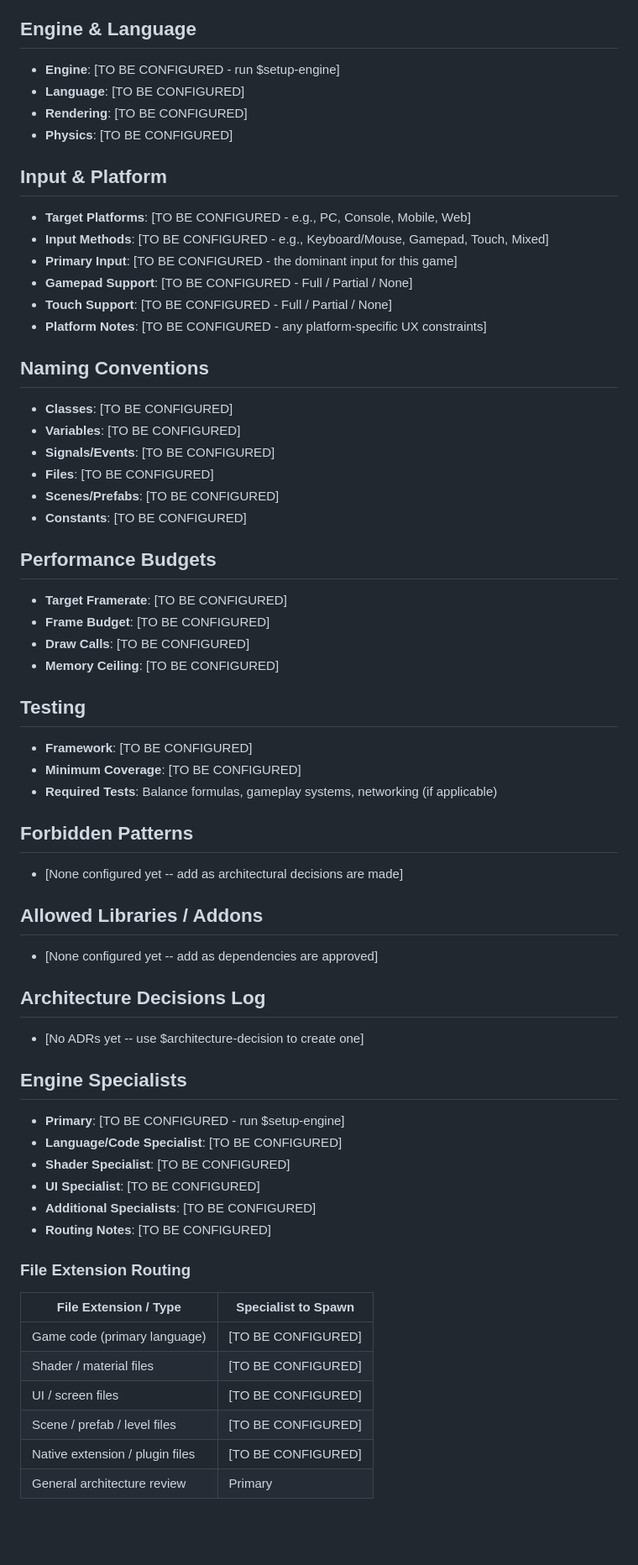
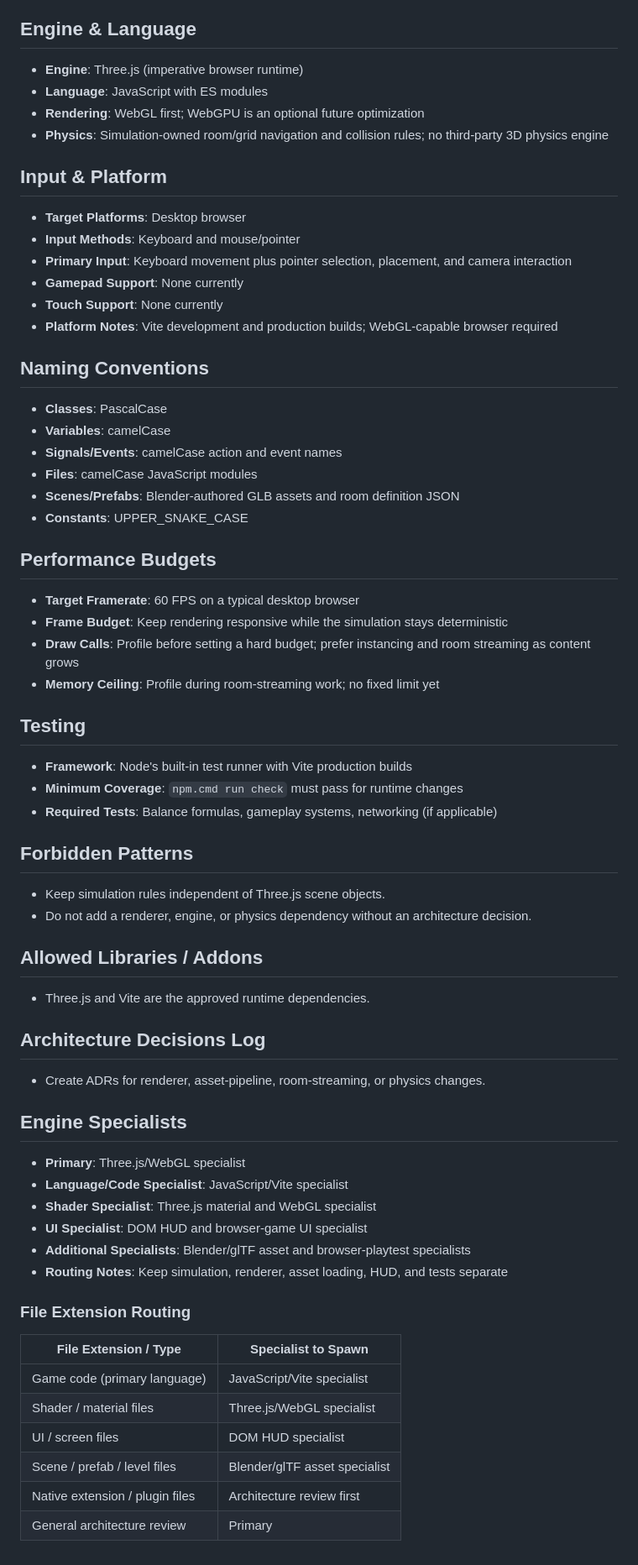
Before and after one commit to FSopelsa/Sundown-at-Cinder-Junction, a Markdown page: docs/studio/technical-preferences.md, the part around the change. Shown at 84% size. Drawn GitHub-style; blank space fills up the shorter version.

Commit message:
Add graphics inspiration link and update technical preferences for engine, language, input methods, naming conventions, performance budgets, testing, forbidden patterns, and allowed libraries

```diff
--- a/docs/studio/technical-preferences.md
+++ b/docs/studio/technical-preferences.md
@@ -8,70 +8,71 @@ Update it whenever engine, platform, performance, or testing expectations change
 
 ## Engine & Language
 
-- **Engine**: [TO BE CONFIGURED - run $setup-engine]
-- **Language**: [TO BE CONFIGURED]
-- **Rendering**: [TO BE CONFIGURED]
-- **Physics**: [TO BE CONFIGURED]
+- **Engine**: Three.js (imperative browser runtime)
+- **Language**: JavaScript with ES modules
+- **Rendering**: WebGL first; WebGPU is an optional future optimization
+- **Physics**: Simulation-owned room/grid navigation and collision rules; no third-party 3D physics engine
 
 ## Input & Platform
 
 <!-- Read by UX, testing, and team orchestration workflows. -->
 
-- **Target Platforms**: [TO BE CONFIGURED - e.g., PC, Console, Mobile, Web]
-- **Input Methods**: [TO BE CONFIGURED - e.g., Keyboard/Mouse, Gamepad, Touch, Mixed]
-- **Primary Input**: [TO BE CONFIGURED - the dominant input for this game]
-- **Gamepad Support**: [TO BE CONFIGURED - Full / Partial / None]
-- **Touch Support**: [TO BE CONFIGURED - Full / Partial / None]
-- **Platform Notes**: [TO BE CONFIGURED - any platform-specific UX constraints]
+- **Target Platforms**: Desktop browser
+- **Input Methods**: Keyboard and mouse/pointer
+- **Primary Input**: Keyboard movement plus pointer selection, placement, and camera interaction
+- **Gamepad Support**: None currently
+- **Touch Support**: None currently
+- **Platform Notes**: Vite development and production builds; WebGL-capable browser required
 
 ## Naming Conventions
 
-- **Classes**: [TO BE CONFIGURED]
-- **Variables**: [TO BE CONFIGURED]
-- **Signals/Events**: [TO BE CONFIGURED]
-- **Files**: [TO BE CONFIGURED]
-- **Scenes/Prefabs**: [TO BE CONFIGURED]
-- **Constants**: [TO BE CONFIGURED]
+- **Classes**: PascalCase
+- **Variables**: camelCase
+- **Signals/Events**: camelCase action and event names
+- **Files**: camelCase JavaScript modules
+- **Scenes/Prefabs**: Blender-authored GLB assets and room definition JSON
+- **Constants**: UPPER_SNAKE_CASE
 
 ## Performance Budgets
 
-- **Target Framerate**: [TO BE CONFIGURED]
-- **Frame Budget**: [TO BE CONFIGURED]
-- **Draw Calls**: [TO BE CONFIGURED]
-- **Memory Ceiling**: [TO BE CONFIGURED]
+- **Target Framerate**: 60 FPS on a typical desktop browser
+- **Frame Budget**: Keep rendering responsive while the simulation stays deterministic
+- **Draw Calls**: Profile before setting a hard budget; prefer instancing and room streaming as content grows
+- **Memory Ceiling**: Profile during room-streaming work; no fixed limit yet
 
 ## Testing
 
-- **Framework**: [TO BE CONFIGURED]
-- **Minimum Coverage**: [TO BE CONFIGURED]
+- **Framework**: Node's built-in test runner with Vite production builds
+- **Minimum Coverage**: `npm.cmd run check` must pass for runtime changes
 - **Required Tests**: Balance formulas, gameplay systems, networking (if applicable)
 
 ## Forbidden Patterns
 
 <!-- Add patterns that should never appear in this project's codebase. -->
-- [None configured yet -- add as architectural decisions are made]
+- Keep simulation rules independent of Three.js scene objects.
+- Do not add a renderer, engine, or physics dependency without an architecture decision.
 
 ## Allowed Libraries / Addons
 
 <!-- Add approved third-party dependencies here as they become real project needs. -->
-- [None configured yet -- add as dependencies are approved]
+- Three.js and Vite are the approved runtime dependencies.
 
 ## Architecture Decisions Log
 
 <!-- Quick reference linking to full ADRs in docs/architecture/. -->
-- [No ADRs yet -- use $architecture-decision to create one]
+- Create ADRs for renderer, asset-pipeline, room-streaming, or physics changes.
 
 ## Engine Specialists
 
 <!-- Written by $setup-engine when engine is configured. -->
 <!-- Read by review, architecture, and team skills to select engine-aware agents. -->
 
-- **Primary**: [TO BE CONFIGURED - run $setup-engine]
-- **Language/Code Specialist**: [TO BE CONFIGURED]
-- **Shader Specialist**: [TO BE CONFIGURED]
-- **UI Specialist**: [TO BE CONFIGURED]
-- **Additional Specialists**: [TO BE CONFIGURED]
-- **Routing Notes**: [TO BE CONFIGURED]
+- **Primary**: Three.js/WebGL specialist
+- **Language/Code Specialist**: JavaScript/Vite specialist
+- **Shader Specialist**: Three.js material and WebGL specialist
+- **UI Specialist**: DOM HUD and browser-game UI specialist
+- **Additional Specialists**: Blender/glTF asset and browser-playtest specialists
+- **Routing Notes**: Keep simulation, renderer, asset loading, HUD, and tests separate
 
 ### File Extension Routing
 
@@ -79,9 +80,9 @@ Update it whenever engine, platform, performance, or testing expectations change
 
 | File Extension / Type | Specialist to Spawn |
 |-----------------------|---------------------|
-| Game code (primary language) | [TO BE CONFIGURED] |
-| Shader / material files | [TO BE CONFIGURED] |
-| UI / screen files | [TO BE CONFIGURED] |
-| Scene / prefab / level files | [TO BE CONFIGURED] |
-| Native extension / plugin files | [TO BE CONFIGURED] |
+| Game code (primary language) | JavaScript/Vite specialist |
+| Shader / material files | Three.js/WebGL specialist |
+| UI / screen files | DOM HUD specialist |
+| Scene / prefab / level files | Blender/glTF asset specialist |
+| Native extension / plugin files | Architecture review first |
 | General architecture review | Primary |
```
Also changed, not shown: graphicInspo/graphics_insporation.md (added, +1 -0 lines).
